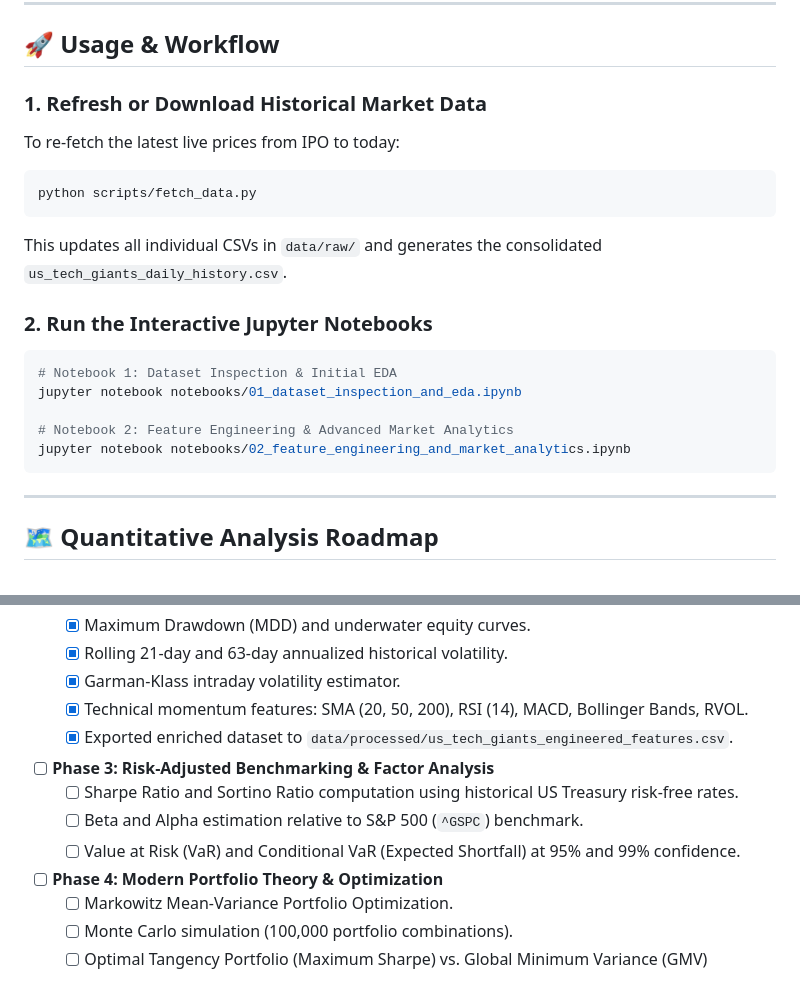
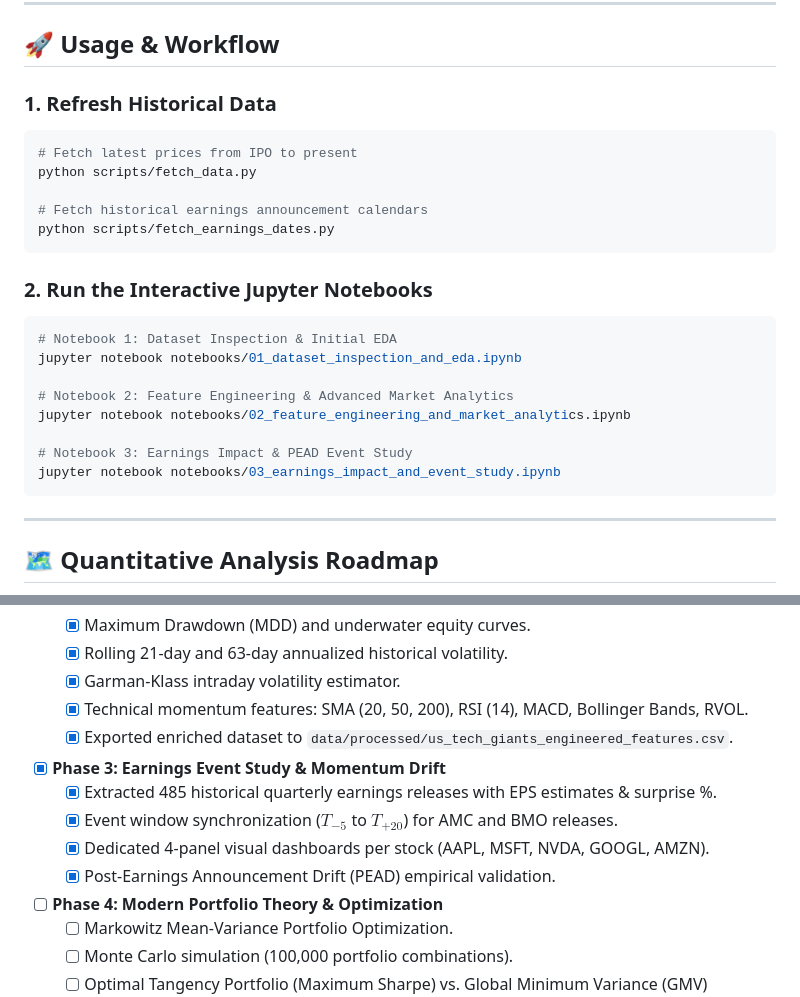
Before and after one commit to Akma86/us-tech-giants-market-analytics, a Markdown page: README.md, 2 parts joined by grey strips. Drawn GitHub-style.

````diff
--- a/README.md
+++ b/README.md
@@ -215,12 +252,14 @@ pip install -r requirements.txt
 
 ## 🚀 Usage & Workflow
 
-### 1. Refresh or Download Historical Market Data
-To re-fetch the latest live prices from IPO to today:
+### 1. Refresh Historical Data
 ```bash
+# Fetch latest prices from IPO to present
 python scripts/fetch_data.py
+
+# Fetch historical earnings announcement calendars
+python scripts/fetch_earnings_dates.py
 ```
-This updates all individual CSVs in `data/raw/` and generates the consolidated `us_tech_giants_daily_history.csv`.
 
 ### 2. Run the Interactive Jupyter Notebooks
 ```bash
@@ -229,6 +268,9 @@ jupyter notebook notebooks/01_dataset_inspection_and_eda.ipynb
 
 # Notebook 2: Feature Engineering & Advanced Market Analytics
 jupyter notebook notebooks/02_feature_engineering_and_market_analytics.ipynb
+
+# Notebook 3: Earnings Impact & PEAD Event Study
+jupyter notebook notebooks/03_earnings_impact_and_event_study.ipynb
 ```
 
 ---
@@ -246,10 +288,11 @@ jupyter notebook notebooks/02_feature_engineering_and_market_analytics.ipynb
   - [x] Garman-Klass intraday volatility estimator.
   - [x] Technical momentum features: SMA (20, 50, 200), RSI (14), MACD, Bollinger Bands, RVOL.
   - [x] Exported enriched dataset to `data/processed/us_tech_giants_engineered_features.csv`.
-- [ ] **Phase 3: Risk-Adjusted Benchmarking & Factor Analysis**
-  - [ ] Sharpe Ratio and Sortino Ratio computation using historical US Treasury risk-free rates.
-  - [ ] Beta and Alpha estimation relative to S&P 500 (`^GSPC`) benchmark.
-  - [ ] Value at Risk (VaR) and Conditional VaR (Expected Shortfall) at 95% and 99% confidence.
+- [x] **Phase 3: Earnings Event Study & Momentum Drift**
+  - [x] Extracted 485 historical quarterly earnings releases with EPS estimates & surprise %.
+  - [x] Event window synchronization ($T_{-5}$ to $T_{+20}$) for AMC and BMO releases.
+  - [x] Dedicated 4-panel visual dashboards per stock (AAPL, MSFT, NVDA, GOOGL, AMZN).
+  - [x] Post-Earnings Announcement Drift (PEAD) empirical validation.
 - [ ] **Phase 4: Modern Portfolio Theory & Optimization**
   - [ ] Markowitz Mean-Variance Portfolio Optimization.
   - [ ] Monte Carlo simulation (100,000 portfolio combinations).
````
Also changed, not shown: other parts of README.md (+41 -4 lines), reports/figures/10_earnings_dashboard_aapl.png (added), reports/figures/10_earnings_dashboard_amzn.png (added), reports/figures/10_earnings_dashboard_googl.png (added), reports/figures/10_earnings_dashboard_msft.png (added), reports/figures/10_earnings_dashboard_nvda.png (added), reports/figures/11_cross_asset_earnings_drift.png (added), 3 other files.
